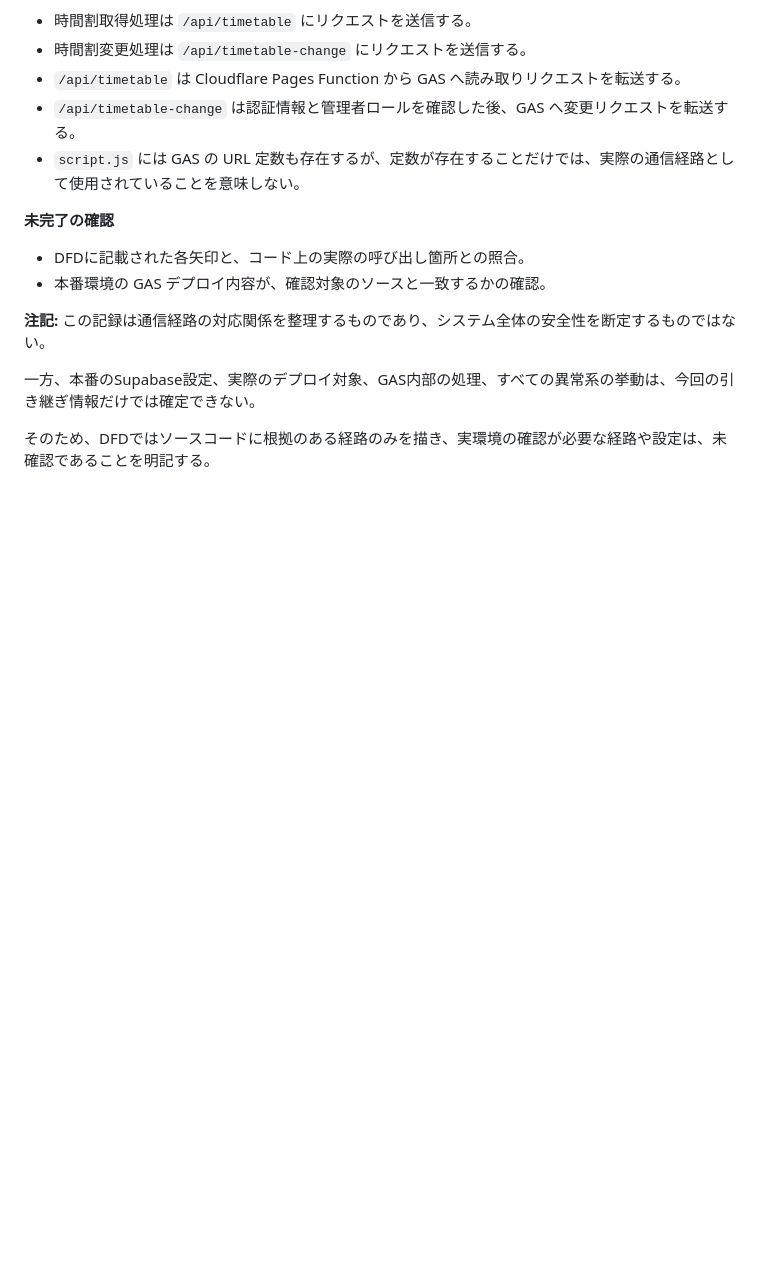
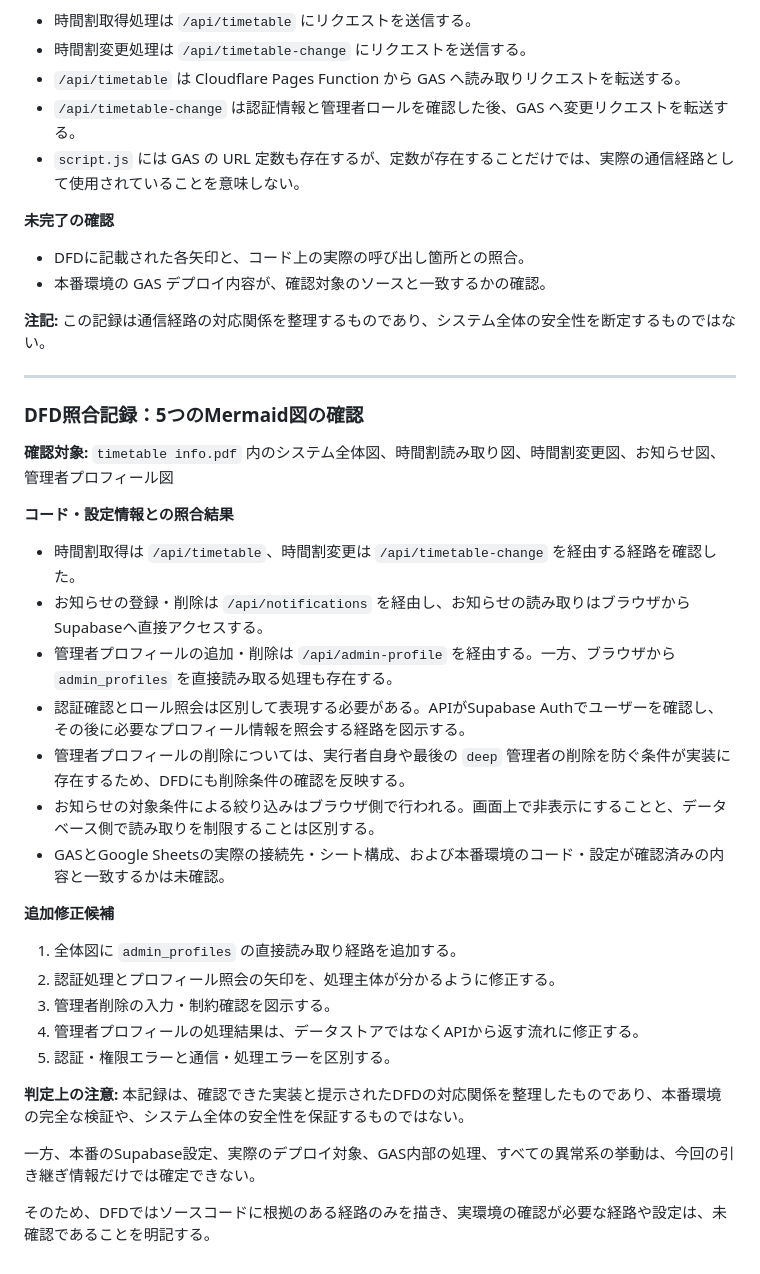
Before and after one commit to Im-student-of-nantofukuno/timetable, a Markdown page: セキュリティ調査記録.md, the part around the change. Drawn GitHub-style; blank space fills up the shorter version.

```diff
--- a/セキュリティ調査記録.md
+++ b/セキュリティ調査記録.md
@@ -280,6 +280,32 @@ GASとGoogle Sheetsは別の処理主体・データストアとして表現し
 
 **注記:** この記録は通信経路の対応関係を整理するものであり、システム全体の安全性を断定するものではない。
 
+---
+
+### DFD照合記録：5つのMermaid図の確認
+
+**確認対象:** `timetable info.pdf` 内のシステム全体図、時間割読み取り図、時間割変更図、お知らせ図、管理者プロフィール図
+
+**コード・設定情報との照合結果**
+
+- 時間割取得は `/api/timetable`、時間割変更は `/api/timetable-change` を経由する経路を確認した。
+- お知らせの登録・削除は `/api/notifications` を経由し、お知らせの読み取りはブラウザからSupabaseへ直接アクセスする。
+- 管理者プロフィールの追加・削除は `/api/admin-profile` を経由する。一方、ブラウザから `admin_profiles` を直接読み取る処理も存在する。
+- 認証確認とロール照会は区別して表現する必要がある。APIがSupabase Authでユーザーを確認し、その後に必要なプロフィール情報を照会する経路を図示する。
+- 管理者プロフィールの削除については、実行者自身や最後の `deep` 管理者の削除を防ぐ条件が実装に存在するため、DFDにも削除条件の確認を反映する。
+- お知らせの対象条件による絞り込みはブラウザ側で行われる。画面上で非表示にすることと、データベース側で読み取りを制限することは区別する。
+- GASとGoogle Sheetsの実際の接続先・シート構成、および本番環境のコード・設定が確認済みの内容と一致するかは未確認。
+
+**追加修正候補**
+
+1. 全体図に `admin_profiles` の直接読み取り経路を追加する。
+2. 認証処理とプロフィール照会の矢印を、処理主体が分かるように修正する。
+3. 管理者削除の入力・制約確認を図示する。
+4. 管理者プロフィールの処理結果は、データストアではなくAPIから返す流れに修正する。
+5. 認証・権限エラーと通信・処理エラーを区別する。
+
+**判定上の注意:** 本記録は、確認できた実装と提示されたDFDの対応関係を整理したものであり、本番環境の完全な検証や、システム全体の安全性を保証するものではない。
+
 一方、本番のSupabase設定、実際のデプロイ対象、GAS内部の処理、すべての異常系の挙動は、今回の引き継ぎ情報だけでは確定できない。
 
 そのため、DFDではソースコードに根拠のある経路のみを描き、実環境の確認が必要な経路や設定は、未確認であることを明記する。
```
